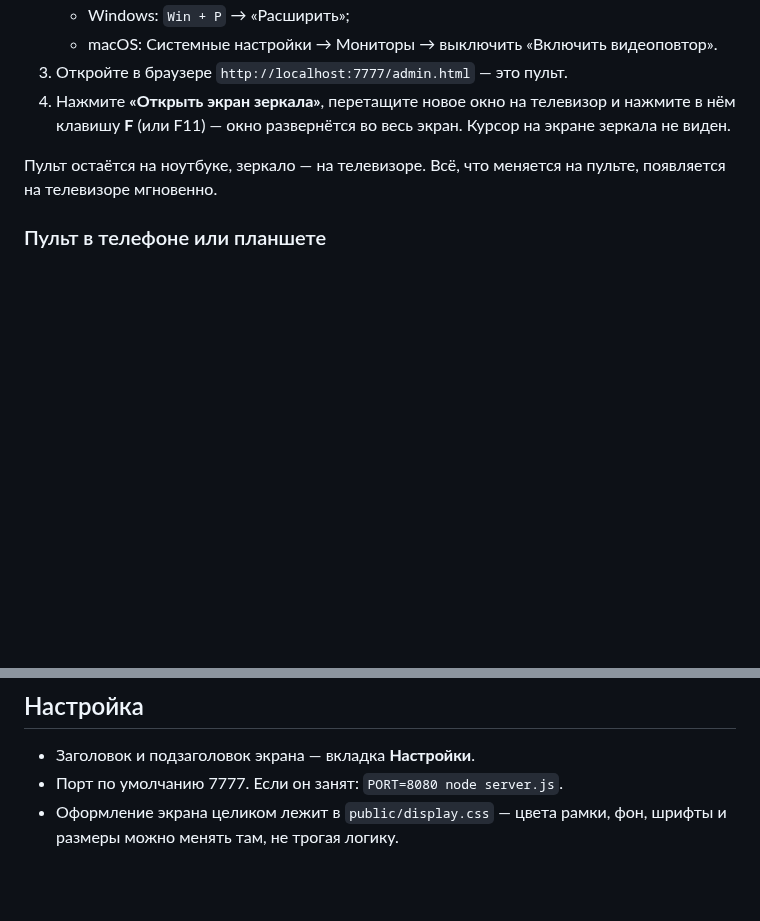
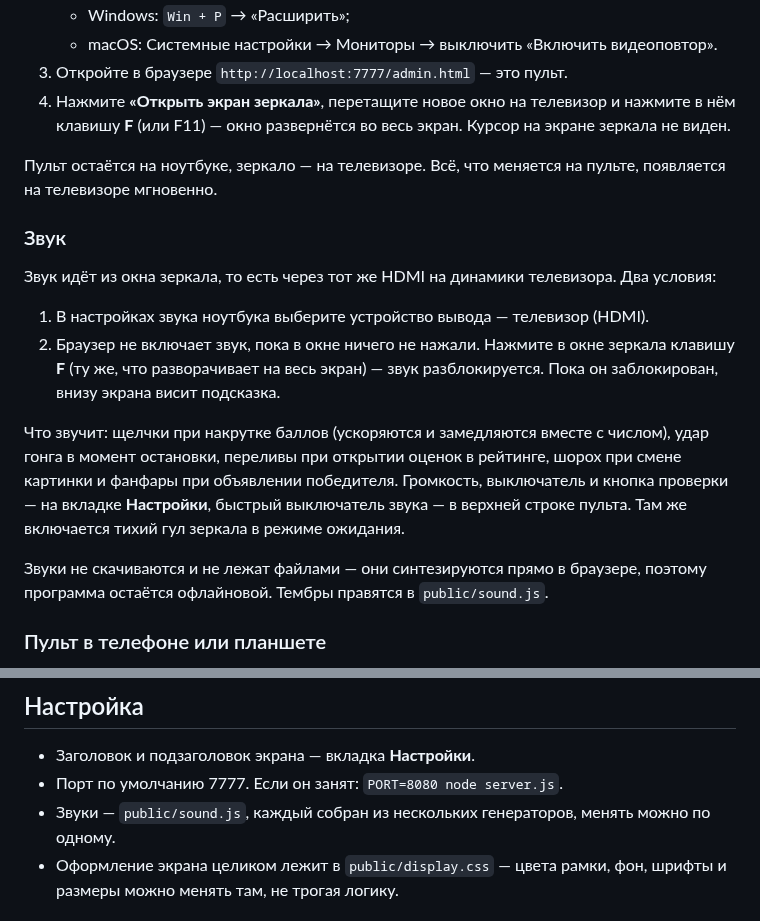
Before and after one commit to alexandrvmr-sudo/claude, a Markdown page: README.md, 2 parts joined by grey strips. GitHub-like rendering; blank space fills up the shorter version.

```diff
--- a/README.md
+++ b/README.md
@@ -77,6 +79,26 @@
 Пульт остаётся на ноутбуке, зеркало — на телевизоре. Всё, что меняется на пульте,
 появляется на телевизоре мгновенно.
 
+### Звук
+
+Звук идёт из окна зеркала, то есть через тот же HDMI на динамики телевизора.
+Два условия:
+
+1. В настройках звука ноутбука выберите устройство вывода — телевизор (HDMI).
+2. Браузер не включает звук, пока в окне ничего не нажали. Нажмите в окне зеркала
+   клавишу **F** (ту же, что разворачивает на весь экран) — звук разблокируется.
+   Пока он заблокирован, внизу экрана висит подсказка.
+
+Что звучит: щелчки при накрутке баллов (ускоряются и замедляются вместе с числом),
+удар гонга в момент остановки, переливы при открытии оценок в рейтинге,
+шорох при смене картинки и фанфары при объявлении победителя.
+Громкость, выключатель и кнопка проверки — на вкладке **Настройки**,
+быстрый выключатель звука — в верхней строке пульта.
+Там же включается тихий гул зеркала в режиме ожидания.
+
+Звуки не скачиваются и не лежат файлами — они синтезируются прямо в браузере,
+поэтому программа остаётся офлайновой. Тембры правятся в `public/sound.js`.
+
 ### Пульт в телефоне или планшете
 
 Если телефон в той же Wi-Fi-сети, откройте на нём адрес вида `http://192.168.x.x:7777/admin.html`
@@ -109,6 +131,7 @@
 
 - Заголовок и подзаголовок экрана — вкладка **Настройки**.
 - Порт по умолчанию 7777. Если он занят: `PORT=8080 node server.js`.
+- Звуки — `public/sound.js`, каждый собран из нескольких генераторов, менять можно по одному.
 - Оформление экрана целиком лежит в `public/display.css` — цвета рамки, фон,
   шрифты и размеры можно менять там, не трогая логику.
 
```
Also changed, not shown: other parts of README.md (+8 -4 lines), docs/admin.jpg, docs/announce.jpg, docs/winner.jpg, 9 other files.
